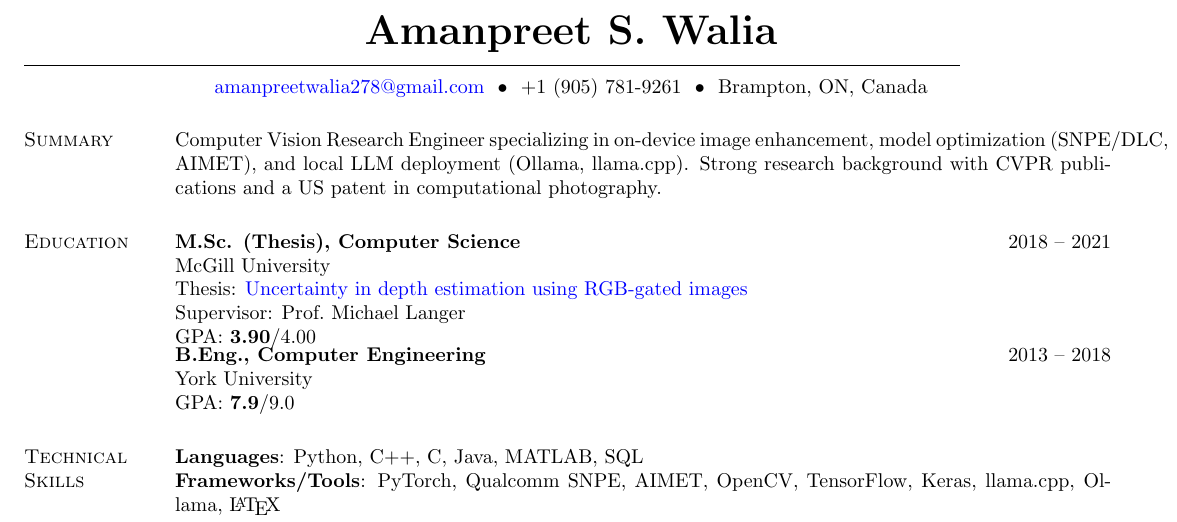
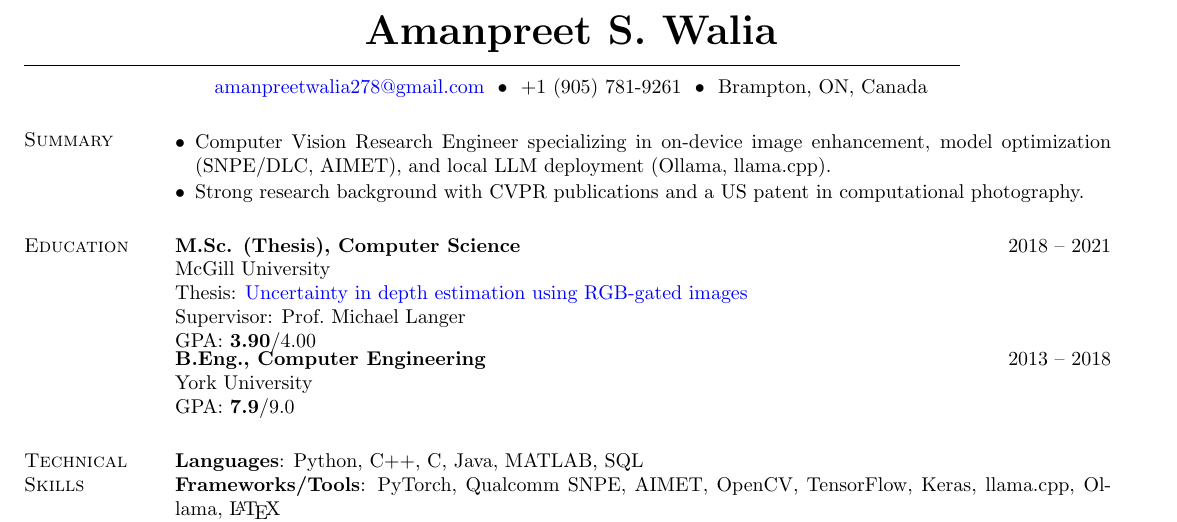
Before and after one commit to amanwalia123/amanwalia123.github.io, a LaTeX CV (resume.tex): part of the page, cut so that both start at the same text. Compiled offline with pdfLaTeX.

Commit message:
style: Align summary with bullet points and fix margin overflow

```diff
--- a/resume.tex
+++ b/resume.tex
@@ -64,7 +64,10 @@
 %	SUMMARY
 %----------------------------------------------------------------------------------------
 \section{Summary}
-Computer Vision Research Engineer specializing in on-device image enhancement, model optimization (SNPE/DLC, AIMET), and local LLM deployment (Ollama, llama.cpp). Strong research background with CVPR publications and a US patent in computational photography.
+\begin{itemize}[leftmargin=*]
+    \item Computer Vision Research Engineer specializing in on-device image enhancement, model optimization (SNPE/DLC, AIMET), and local LLM deployment (Ollama, llama.cpp).
+    \item Strong research background with CVPR publications and a US patent in computational photography.
+\end{itemize}
 
 %----------------------------------------------------------------------------------------
 %	EDUCATION
```
Also changed, not shown: 2 other files.
